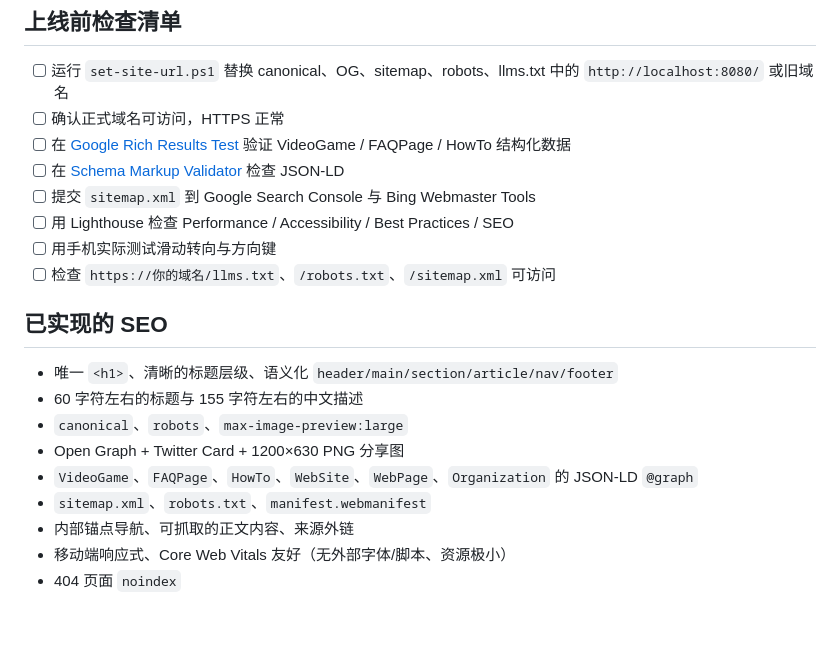
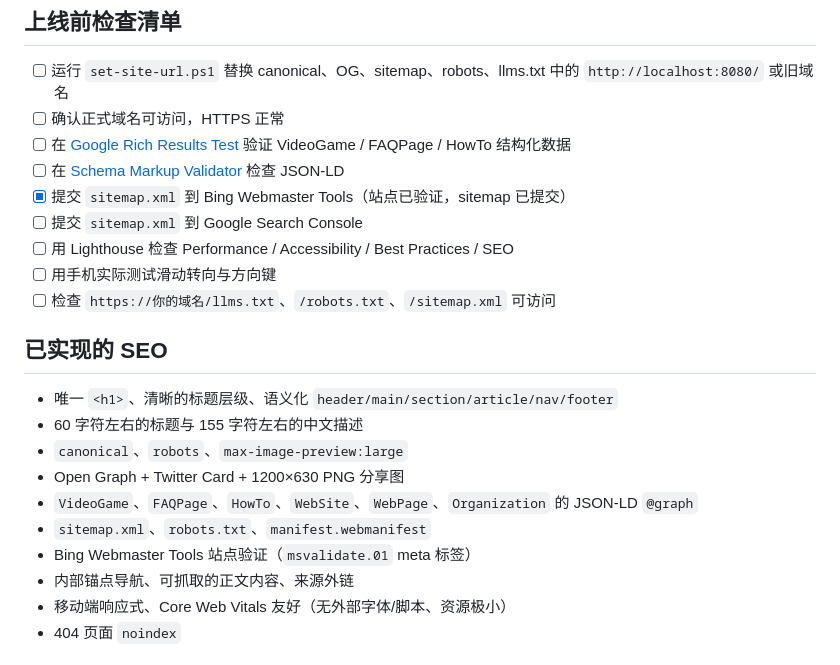
Before and after one commit to vip-4/snake-classic, a Markdown page: README.md, the part around the change. Rendered like a GitHub page; blank space fills up the shorter version.

Commit message:
Update Bing verification checklist

```diff
--- a/README.md
+++ b/README.md
@@ -137,7 +137,8 @@ Nginx、Apache、对象存储（OSS / COS / S3）、Vercel 均可。只需保证
 - [ ] 确认正式域名可访问，HTTPS 正常
 - [ ] 在 [Google Rich Results Test](https://search.google.com/test/rich-results) 验证 VideoGame / FAQPage / HowTo 结构化数据
 - [ ] 在 [Schema Markup Validator](https://validator.schema.org/) 检查 JSON-LD
-- [ ] 提交 `sitemap.xml` 到 Google Search Console 与 Bing Webmaster Tools
+- [x] 提交 `sitemap.xml` 到 Bing Webmaster Tools（站点已验证，sitemap 已提交）
+- [ ] 提交 `sitemap.xml` 到 Google Search Console
 - [ ] 用 Lighthouse 检查 Performance / Accessibility / Best Practices / SEO
 - [ ] 用手机实际测试滑动转向与方向键
 - [ ] 检查 `https://你的域名/llms.txt`、`/robots.txt`、`/sitemap.xml` 可访问
@@ -150,6 +151,7 @@ Nginx、Apache、对象存储（OSS / COS / S3）、Vercel 均可。只需保证
 - Open Graph + Twitter Card + 1200×630 PNG 分享图
 - `VideoGame`、`FAQPage`、`HowTo`、`WebSite`、`WebPage`、`Organization` 的 JSON-LD `@graph`
 - `sitemap.xml`、`robots.txt`、`manifest.webmanifest`
+- Bing Webmaster Tools 站点验证（`msvalidate.01` meta 标签）
 - 内部锚点导航、可抓取的正文内容、来源外链
 - 移动端响应式、Core Web Vitals 友好（无外部字体/脚本、资源极小）
 - 404 页面 `noindex`
```
